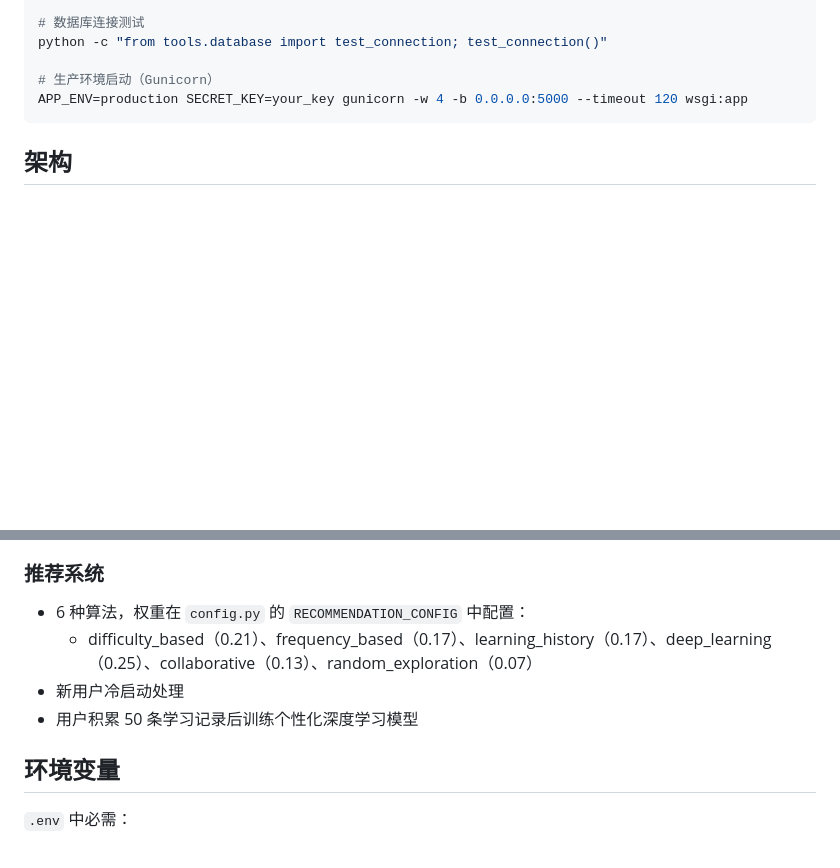
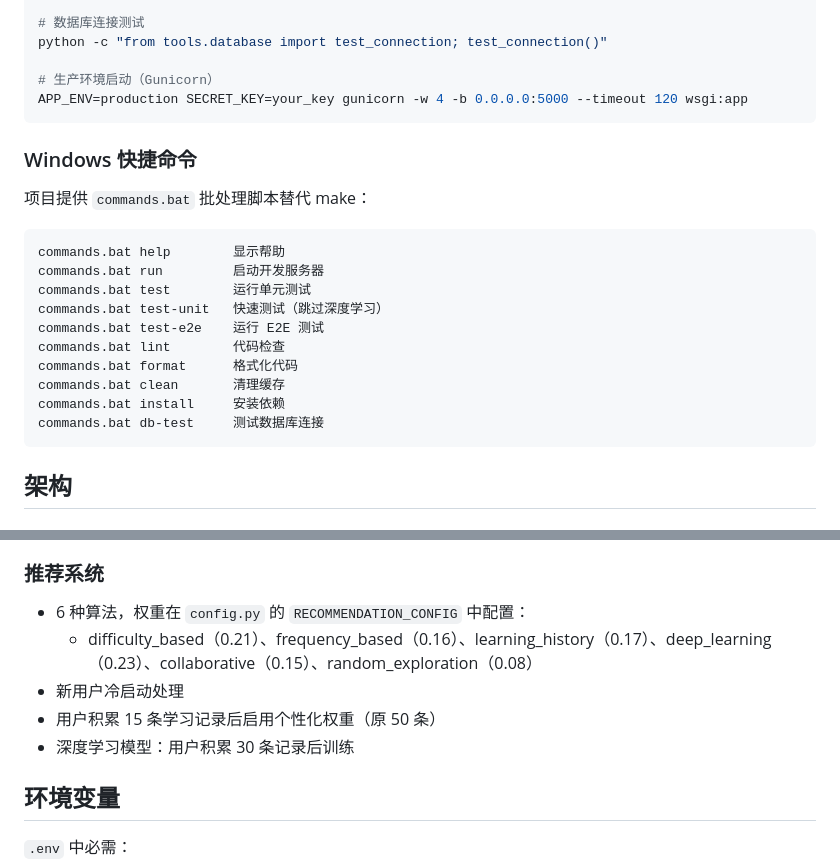
Before and after one commit to wanling131/SmartVocab, a Markdown page: CLAUDE.md, 2 parts joined by grey strips. GitHub-like rendering; blank space fills up the shorter version.

Commit message:
docs: 更新 CLAUDE.md 推荐权重配置和 Windows 命令说明

````diff
--- a/CLAUDE.md
+++ b/CLAUDE.md
@@ -33,6 +33,23 @@ python -c "from tools.database import test_connection; test_connection()"
 
 # 生产环境启动（Gunicorn）
 APP_ENV=production SECRET_KEY=your_key gunicorn -w 4 -b 0.0.0.0:5000 --timeout 120 wsgi:app
+```
+
+### Windows 快捷命令
+
+项目提供 `commands.bat` 批处理脚本替代 make：
+
+```cmd
+commands.bat help        显示帮助
+commands.bat run         启动开发服务器
+commands.bat test        运行单元测试
+commands.bat test-unit   快速测试（跳过深度学习）
+commands.bat test-e2e    运行 E2E 测试
+commands.bat lint        代码检查
+commands.bat format      格式化代码
+commands.bat clean       清理缓存
+commands.bat install     安装依赖
+commands.bat db-test     测试数据库连接
 ```
 
 ## 架构
@@ -131,9 +148,10 @@ Flask 应用在 `api_launcher.py` 中组装。每个 `*_api.py` 是一个蓝图
 
 ### 推荐系统
 - 6 种算法，权重在 `config.py` 的 `RECOMMENDATION_CONFIG` 中配置：
-  - difficulty_based（0.21）、frequency_based（0.17）、learning_history（0.17）、deep_learning（0.25）、collaborative（0.13）、random_exploration（0.07）
+  - difficulty_based（0.21）、frequency_based（0.16）、learning_history（0.17）、deep_learning（0.23）、collaborative（0.15）、random_exploration（0.08）
 - 新用户冷启动处理
-- 用户积累 50 条学习记录后训练个性化深度学习模型
+- 用户积累 15 条学习记录后启用个性化权重（原 50 条）
+- 深度学习模型：用户积累 30 条记录后训练
 
 ## 环境变量
 
````
